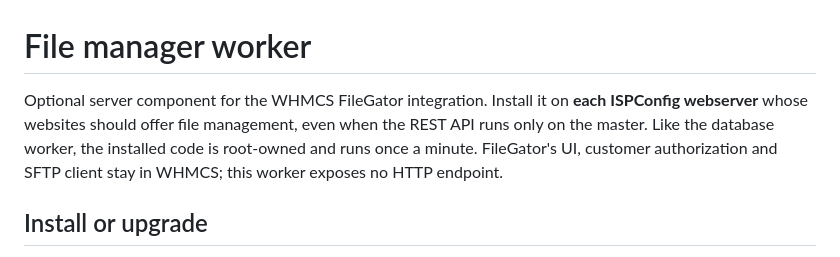
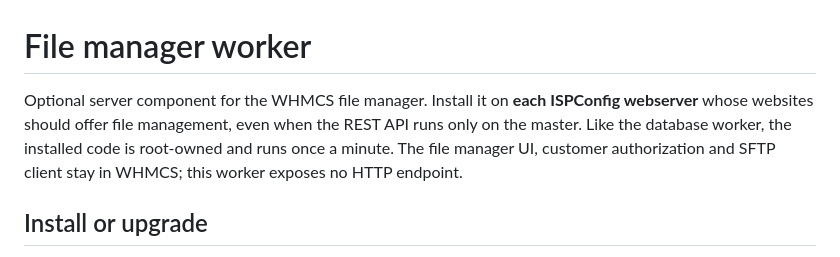
Before and after one commit to FELDSAM-INC/ispconfig-rest-hosting, a Markdown page: file-manager-worker/README.md, the part around the change. GitHub-like rendering.

Commit message:
Describe file manager worker independently of the WHMCS frontend

```diff
--- a/file-manager-worker/README.md
+++ b/file-manager-worker/README.md
@@ -1,9 +1,9 @@
 # File manager worker
 
-Optional server component for the WHMCS FileGator integration. Install it on
+Optional server component for the WHMCS file manager. Install it on
 **each ISPConfig webserver** whose websites should offer file management, even
 when the REST API runs only on the master. Like the database worker, the installed
-code is root-owned and runs once a minute. FileGator's UI, customer authorization
+code is root-owned and runs once a minute. The file manager UI, customer authorization
 and SFTP client stay in WHMCS; this worker exposes no HTTP endpoint.
 
 ## Install or upgrade
```
